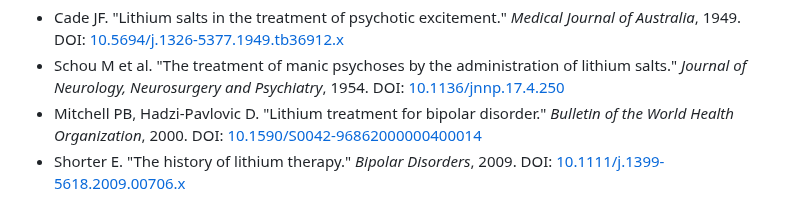
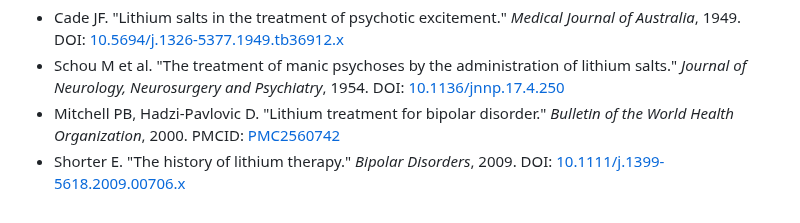
Before and after one commit to margendeerror-mde/margen-de-error, a Markdown page: content/serendipia/el-litio-y-las-cobayas.md, the part around the change. GitHub-like rendering.

Commit message:
TinaCMS content update
Co-authored-by: MargenDeError <margendeerror.mde@gmail.com>

```diff
--- a/content/serendipia/el-litio-y-las-cobayas.md
+++ b/content/serendipia/el-litio-y-las-cobayas.md
@@ -49,5 +49,5 @@ Uno de los descubrimientos más importantes en la historia del tratamiento del t
 
 * Cade JF. "Lithium salts in the treatment of psychotic excitement." *Medical Journal of Australia*, 1949. DOI: [10.5694/j.1326-5377.1949.tb36912.x](https://doi.org/10.5694/j.1326-5377.1949.tb36912.x)
 * Schou M et al. "The treatment of manic psychoses by the administration of lithium salts." *Journal of Neurology, Neurosurgery and Psychiatry*, 1954. DOI: [10.1136/jnnp.17.4.250](https://doi.org/10.1136/jnnp.17.4.250)
-* Mitchell PB, Hadzi-Pavlovic D. "Lithium treatment for bipolar disorder." *Bulletin of the World Health Organization*, 2000. DOI: [10.1590/S0042-96862000000400014](https://doi.org/10.1590/S0042-96862000000400014)
+* Mitchell PB, Hadzi-Pavlovic D. "Lithium treatment for bipolar disorder." *Bulletin of the World Health Organization*, 2000.  PMCID: [PMC2560742](https://pubmed.ncbi.nlm.nih.gov/10885179/)
 * Shorter E. "The history of lithium therapy." *Bipolar Disorders*, 2009. DOI: [10.1111/j.1399-5618.2009.00706.x](https://doi.org/10.1111/j.1399-5618.2009.00706.x)
```
